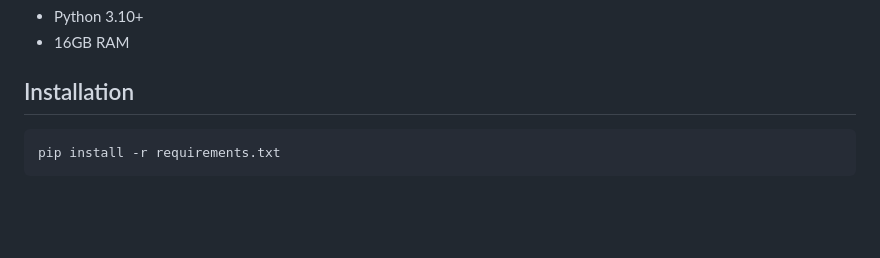
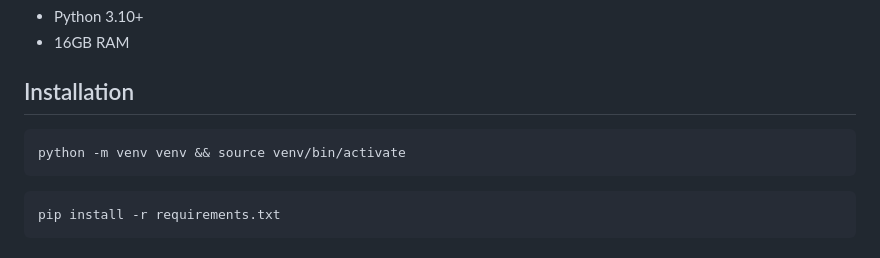
Before and after one commit to Kaholaz/sponsorblock-naive-bayes, a Markdown page: README.md, the part around the change. GitHub-like rendering; blank space fills up the shorter version.

Commit message:
Add venv to README.md

````diff
--- a/README.md
+++ b/README.md
@@ -12,6 +12,9 @@ For the supervised learning of the model [SponsorBlock API](https://sponsor.ajay
 - 16GB RAM
 
 ## Installation
+```bash
+python -m venv venv && source venv/bin/activate
+```
 
 ```bash
 pip install -r requirements.txt
````
